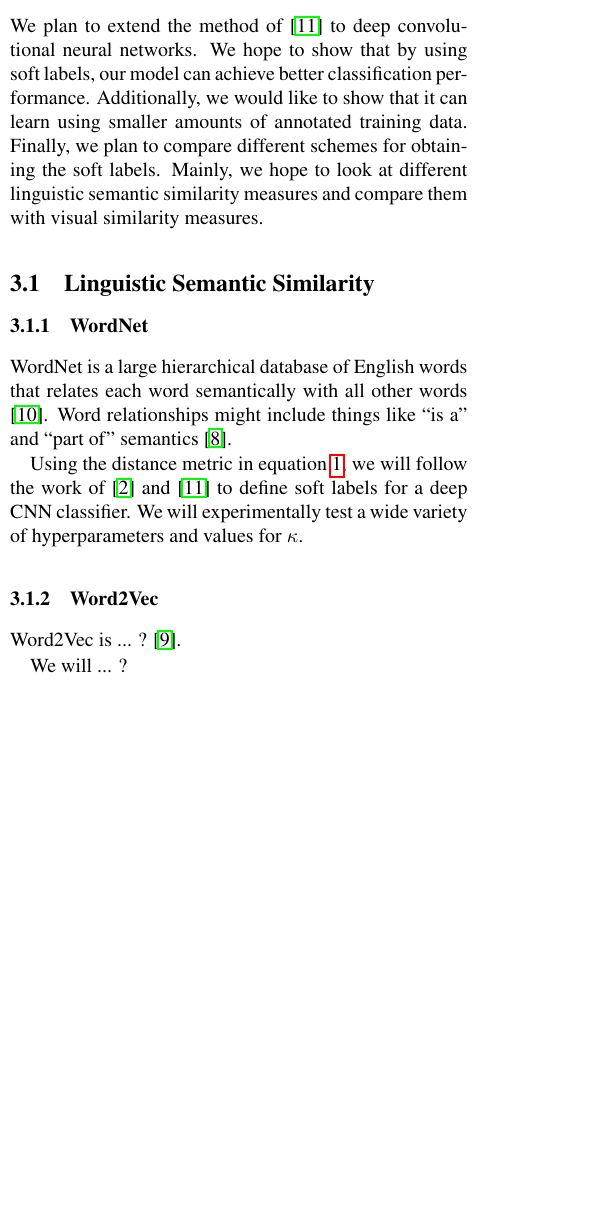
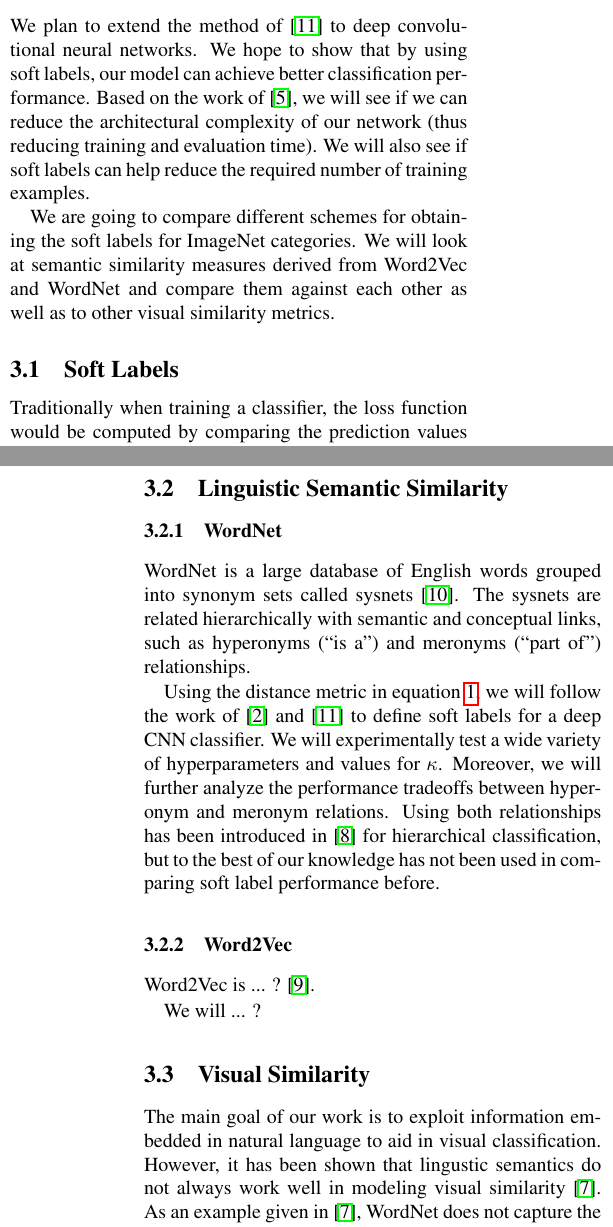
Before and after one commit to ebanner/cs381v_project, a LaTeX paper (report/report.tex, which reads report/sections/experiments.tex, report/sections/methods.tex): part of one column of page 2 of 3 before the commit and two parts of the columns of pages 2 and 3 of 4 after it, the two joined at a grey line, cut so that both start at the same text, the shorter picture padded with empty space. Compiled offline with pdfLaTeX.

Commit message:
Updated methods a lot.

```diff
--- a/report/sections/experiments.tex
+++ b/report/sections/experiments.tex
@@ -25,6 +25,16 @@ seen in Table \ref{tbl:results}, allowing it to perform almost as well as
 VGG-16 despite being a significantly weaker architecture.
 
 
+
+We will also experiment with training on fewer examples to show that soft
+labels can help in cases where labeled data is limited.
+Finally, we plan to compare different schemes for obtaining the soft labels.
+Mainly, we hope to look at different linguistic semantic similarity measures
+and compare them with visual similarity measures.
+%We will compare our relative performance gains to those of \cite{zhao2011large}
+%as well as to the overall performance of pre-trained state-of-the-art models.
+
+
 \subsection{CNN Architecture}
 
 TODO.
--- a/report/sections/methods.tex
+++ b/report/sections/methods.tex
@@ -1,9 +1,20 @@
 \section{Methods}
 
 We plan to extend the method of \cite{zhao2011large} to deep convolutional
-neural networks. We hope to show that by using soft labels, our model can
-achieve better classification performance. Additionally, we would like to
-show that it can learn using smaller amounts of annotated training data.
-Finally, we plan to compare different schemes for obtaining the soft labels.
-Mainly, we hope to look at different linguistic semantic similarity measures
-and compare them with visual similarity measures.
+neural networks.
+We hope to show that by using soft labels, our model can achieve better
+classification performance.
+Based on the work of \cite{hinton2015distilling}, we will see if we can reduce
+the architectural complexity of our network (thus reducing training and
+evaluation time). We will also see if soft labels can help reduce the required
+number of training examples.
+
+We are going to compare different schemes for obtaining the soft labels for
+ImageNet categories.
+We will look at semantic similarity measures derived from Word2Vec and WordNet
+and compare them against each other as well as to other visual similarity
+metrics.
+
+
+
+\subsection{Soft Labels}
@@ -9,0 +37,5 @@ and compare them with visual similarity measures.
+  \label{tbl:soft_labels}
+\end{table}
+
+Traditionally when training a classifier, the loss function would be computed
+by comparing the prediction values against a 1-hot label vector.
@@ -15,17 +58,19 @@ and compare them with visual similarity measures.
 
 \subsubsection{WordNet}
 
-WordNet is a large hierarchical database of English words that relates each
-word semantically with all other words \cite{miller1995wordnet}. Word
-relationships might include things like ``is a'' and ``part of'' semantics
-\cite{marszalek2007semantic}.
+WordNet is a large database of English words grouped into synonym sets called
+sysnets \cite{miller1995wordnet}.
+The sysnets are related hierarchically with semantic and conceptual links, such
+as hyperonyms (``is a'') and meronyms (``part of'') relationships.
 
 Using the distance metric in equation \ref{eq:wordnet_dist}, we will follow the
 work of \cite{fergus2010semantic} and \cite{zhao2011large} to define soft
 labels for a deep CNN classifier. We will experimentally test a wide variety of
 hyperparameters and values for $\kappa$.
-%We will compare our relative performance gains to those of \cite{zhao2011large}
-%as well as to the overall performance of pre-trained state-of-the-art models.
+Moreover, we will further analyze the performance tradeoffs between hyperonym
+and meronym relations. Using both relationships has been introduced in
+\cite{marszalek2007semantic} for hierarchical classification, but to the best
+of our knowledge has not been used in comparing soft label performance before.
 
 
 \subsubsection{Word2Vec}
@@ -38,4 +83,8 @@ We will ... ?
 
 \subsection{Visual Similarity}
 
-Visual
+The main goal of our work is to exploit information embedded in natural
+language to aid in visual classification.
+However, it has been shown that lingustic semantics do not always work well in
+modeling visual similarity \cite{li2010building}. As an example given in
+\cite{li2010building}, WordNet does not capture the correlation between
@@ -41,0 +94,4 @@ Visual
+schemes.
+
+One trivial = GIST, then \cite{li2010building}, possibly the trained experts
+or clustering.
```
Also changed, not shown: report/sections/related_works.tex (+10 -6 lines), report/sections/methods.tex (30 more changed lines).
